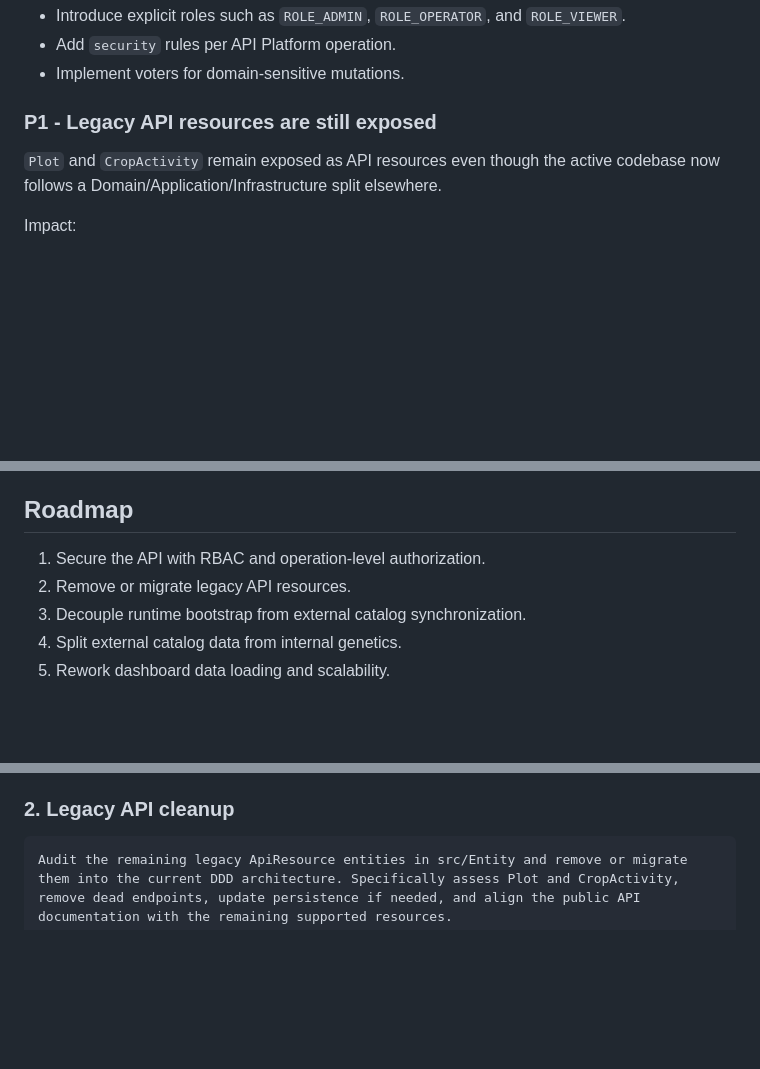
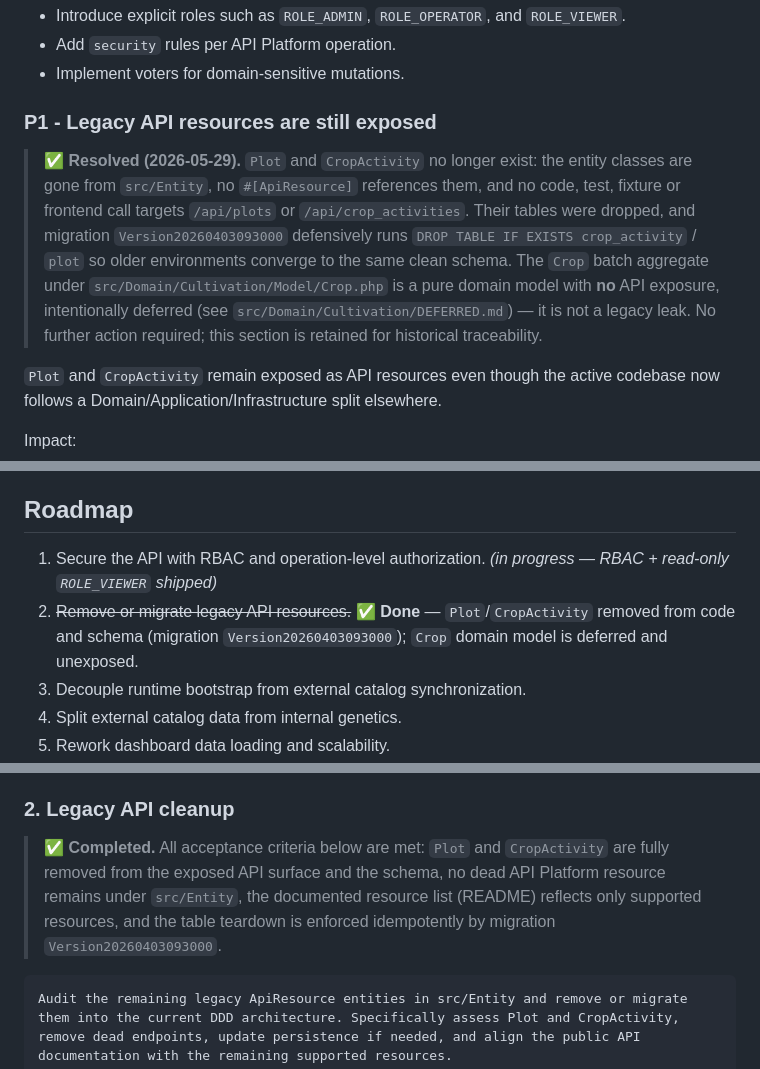
Before and after one commit to rauzadaj/cultivaTrace, a Markdown page: docs/architecture-audit.md, 3 parts joined by grey strips. GitHub-like rendering; blank space fills up the shorter version.

Commit message:
docs(audit): close legacy API cleanup item (Plot / CropActivity)
Roadmap item 2 was already fully realised in code: Plot and CropActivity
have no entity classes, no ApiResource exposure, no code/test/fixture/
frontend references, and their tables are dropped (enforced idempotently by
migration Version20260403093000). The Crop batch aggregate under
src/Domain/Cultivation is a pure, unexposed domain model, deferred by design.

Mark the finding, roadmap, acceptance criteria and issue mapping as resolved
so the audit reflects the actual state instead of a stale open P1.

````diff
--- a/docs/architecture-audit.md
+++ b/docs/architecture-audit.md
@@ -20,6 +20,17 @@ Recommended action:
 - Implement voters for domain-sensitive mutations.
 
 ### P1 - Legacy API resources are still exposed
+
+> **✅ Resolved (2026-05-29).** `Plot` and `CropActivity` no longer exist: the
+> entity classes are gone from `src/Entity`, no `#[ApiResource]` references them,
+> and no code, test, fixture or frontend call targets `/api/plots` or
+> `/api/crop_activities`. Their tables were dropped, and migration
+> `Version20260403093000` defensively runs `DROP TABLE IF EXISTS crop_activity`
+> / `plot` so older environments converge to the same clean schema. The `Crop`
+> batch aggregate under `src/Domain/Cultivation/Model/Crop.php` is a pure domain
+> model with **no** API exposure, intentionally deferred (see
+> `src/Domain/Cultivation/DEFERRED.md`) — it is not a legacy leak. No further
+> action required; this section is retained for historical traceability.
 
 `Plot` and `CropActivity` remain exposed as API resources even though the active codebase now follows a Domain/Application/Infrastructure split elsewhere.
 
@@ -112,8 +123,8 @@ Recommended action:
 
 ## Roadmap
 
-1. Secure the API with RBAC and operation-level authorization.
-2. Remove or migrate legacy API resources.
+1. Secure the API with RBAC and operation-level authorization. *(in progress — RBAC + read-only `ROLE_VIEWER` shipped)*
+2. ~~Remove or migrate legacy API resources.~~ ✅ **Done** — `Plot`/`CropActivity` removed from code and schema (migration `Version20260403093000`); `Crop` domain model is deferred and unexposed.
 3. Decouple runtime bootstrap from external catalog synchronization.
 4. Split external catalog data from internal genetics.
 5. Rework dashboard data loading and scalability.
@@ -141,6 +152,12 @@ Acceptance criteria:
 - The project documentation includes a role/permission matrix.
 
 ### 2. Legacy API cleanup
+
+> **✅ Completed.** All acceptance criteria below are met: `Plot` and
+> `CropActivity` are fully removed from the exposed API surface and the schema,
+> no dead API Platform resource remains under `src/Entity`, the documented
+> resource list (README) reflects only supported resources, and the table
+> teardown is enforced idempotently by migration `Version20260403093000`.
 
 ```text
 Audit the remaining legacy ApiResource entities in src/Entity and remove or migrate them into the current DDD architecture. Specifically assess Plot and CropActivity, remove dead endpoints, update persistence if needed, and align the public API documentation with the remaining supported resources.
````
Also changed, not shown: other parts of docs/architecture-audit.md (+2 -2 lines).
